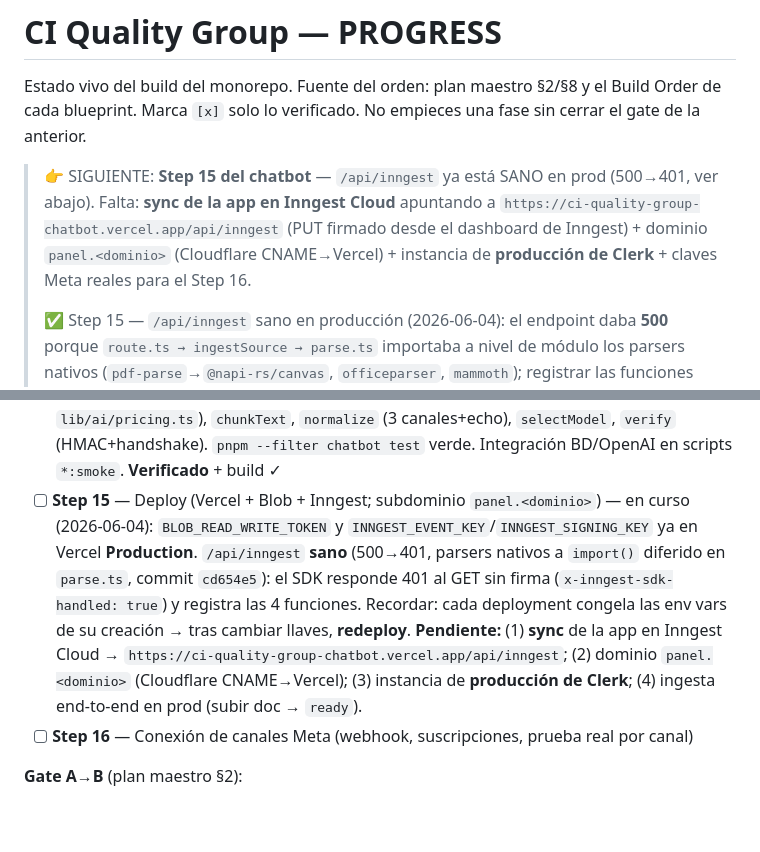
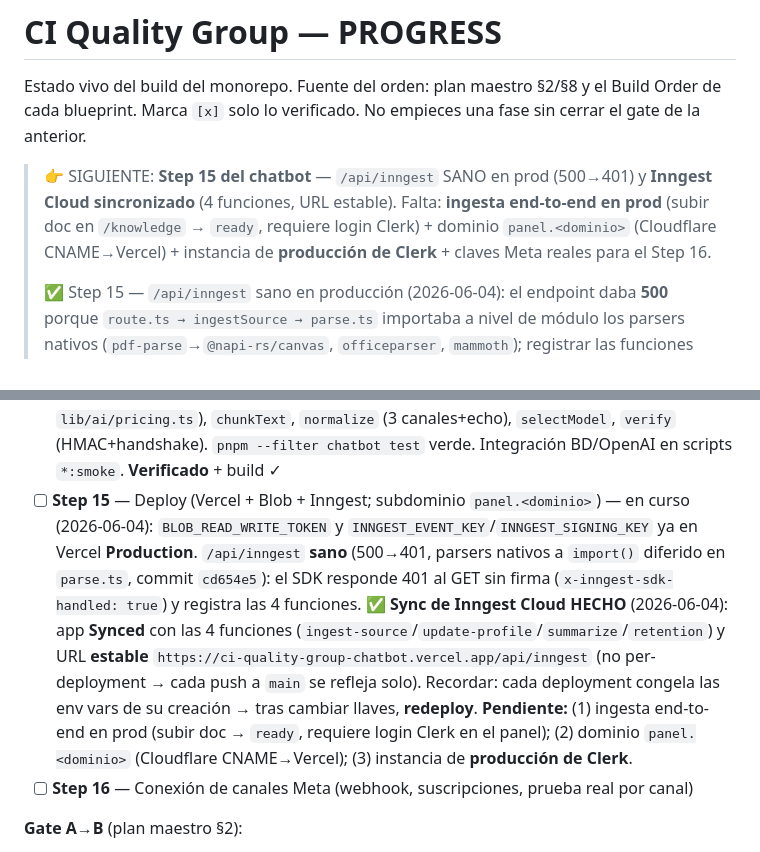
Before and after one commit to tridentcol/ci-quality-group-web-agent, a Markdown page: docs/PROGRESS.md, 2 parts joined by grey strips. GitHub-like rendering; blank space fills up the shorter version.

Commit message:
docs(deploy): Step 15 — Inngest Cloud sincronizado (4 funciones, URL estable)
App Synced en Inngest Cloud apuntando a la URL estable de producción; las 4
funciones (ingest-source/update-profile/summarize/retention) quedan invocables.
Pendiente del Step 15: ingesta end-to-end en prod (login Clerk), dominio
panel.<dominio> y Clerk producción.

Co-Authored-By: Claude Opus 4.8 (1M context) <noreply@anthropic.com>

```diff
--- a/docs/PROGRESS.md
+++ b/docs/PROGRESS.md
@@ -3,7 +3,7 @@
 Estado vivo del build del monorepo. Fuente del orden: plan maestro §2/§8 y el Build Order de cada blueprint.
 Marca `[x]` solo lo verificado. No empieces una fase sin cerrar el gate de la anterior.
 
-> 👉 SIGUIENTE: **Step 15 del chatbot** — `/api/inngest` ya está SANO en prod (500→401, ver abajo). Falta: **sync de la app en Inngest Cloud** apuntando a `https://ci-quality-group-chatbot.vercel.app/api/inngest` (PUT firmado desde el dashboard de Inngest) + dominio `panel.<dominio>` (Cloudflare CNAME→Vercel) + instancia de **producción de Clerk** + claves Meta reales para el Step 16.
+> 👉 SIGUIENTE: **Step 15 del chatbot** — `/api/inngest` SANO en prod (500→401) y **Inngest Cloud sincronizado** (4 funciones, URL estable). Falta: **ingesta end-to-end en prod** (subir doc en `/knowledge` → `ready`, requiere login Clerk) + dominio `panel.<dominio>` (Cloudflare CNAME→Vercel) + instancia de **producción de Clerk** + claves Meta reales para el Step 16.
 >
 > ✅ Step 15 — `/api/inngest` sano en producción (2026-06-04): el endpoint daba **500** porque `route.ts → ingestSource → parse.ts` importaba a nivel de módulo los parsers nativos (`pdf-parse`→`@napi-rs/canvas`, `officeparser`, `mammoth`); registrar las funciones evaluaba esos imports y el binding nativo reventaba (`Warning: Cannot load @napi…` → `Failed to handle`). `serverExternalPackages` (commit `2feaac3`) evitaba el *bundling* pero no el *import* en runtime. **Fix** (`cd654e5`): `import()` diferido dentro de cada `case` de `parseDocument` → registrar el endpoint ya no toca módulos nativos. Ahora `GET /api/inngest` → **401 `{"message":"Unauthorized"}` con `x-inngest-sdk-handled: true`** = el SDK maneja la petición y rechaza el GET sin firma (correcto en cloud mode). Las 4 funciones (`ingest-source`, `update-profile`, `summarize`, `retention`) quedan registradas. Deploy `dpl_9z6gy6…` READY.
 >
@@ -60,7 +60,7 @@ Blueprint: `docs/ci-quality-group-chatbot-blueprint.md` §9 (Steps 1–16). Memo
 - [x] **Step 12** — Panel: Dashboard + Settings — `(panel)/dashboard` con KPIs reales (`db.$count`) + `(panel)/settings` + `settings-form` + `api/panel/config` (GET/PATCH `bot_config`: identidad/tono, mensajes, horario, canales, admin WhatsApp, descuento máx, retención). **Verificado** (`scripts/config-smoke.ts`) + build ✓
 - [x] **Step 13** — Cumplimiento (Habeas Data / Ley 1581/2012) — página pública `/privacidad`; job Inngest `compliance-retention` (cron + evento) borra conversaciones/perfiles vencidos por `retention_months`; borrado bajo solicitud (`DELETE /api/panel/conversations ?erase=customer`) + botones en el hilo. **Verificado** (`scripts/retention-smoke.ts`) + build ✓
 - [x] **Step 14** — Testing (Vitest) — 28 tests unitarios: `resolveLookup` (precios, extraído a `lib/ai/pricing.ts`), `chunkText`, `normalize` (3 canales+echo), `selectModel`, `verify` (HMAC+handshake). `pnpm --filter chatbot test` verde. Integración BD/OpenAI en scripts `*:smoke`. **Verificado** + build ✓
-- [ ] **Step 15** — Deploy (Vercel + Blob + Inngest; subdominio `panel.<dominio>`) — en curso (2026-06-04): `BLOB_READ_WRITE_TOKEN` y `INNGEST_EVENT_KEY`/`INNGEST_SIGNING_KEY` ya en Vercel **Production**. `/api/inngest` **sano** (500→401, parsers nativos a `import()` diferido en `parse.ts`, commit `cd654e5`): el SDK responde 401 al GET sin firma (`x-inngest-sdk-handled: true`) y registra las 4 funciones. Recordar: cada deployment congela las env vars de su creación → tras cambiar llaves, **redeploy**. **Pendiente:** (1) **sync** de la app en Inngest Cloud → `https://ci-quality-group-chatbot.vercel.app/api/inngest`; (2) dominio `panel.<dominio>` (Cloudflare CNAME→Vercel); (3) instancia de **producción de Clerk**; (4) ingesta end-to-end en prod (subir doc → `ready`).
+- [ ] **Step 15** — Deploy (Vercel + Blob + Inngest; subdominio `panel.<dominio>`) — en curso (2026-06-04): `BLOB_READ_WRITE_TOKEN` y `INNGEST_EVENT_KEY`/`INNGEST_SIGNING_KEY` ya en Vercel **Production**. `/api/inngest` **sano** (500→401, parsers nativos a `import()` diferido en `parse.ts`, commit `cd654e5`): el SDK responde 401 al GET sin firma (`x-inngest-sdk-handled: true`) y registra las 4 funciones. ✅ **Sync de Inngest Cloud HECHO** (2026-06-04): app **Synced** con las 4 funciones (`ingest-source`/`update-profile`/`summarize`/`retention`) y URL **estable** `https://ci-quality-group-chatbot.vercel.app/api/inngest` (no per-deployment → cada push a `main` se refleja solo). Recordar: cada deployment congela las env vars de su creación → tras cambiar llaves, **redeploy**. **Pendiente:** (1) ingesta end-to-end en prod (subir doc → `ready`, requiere login Clerk en el panel); (2) dominio `panel.<dominio>` (Cloudflare CNAME→Vercel); (3) instancia de **producción de Clerk**.
 - [ ] **Step 16** — Conexión de canales Meta (webhook, suscripciones, prueba real por canal)
 
 **Gate A→B** (plan maestro §2):
```
